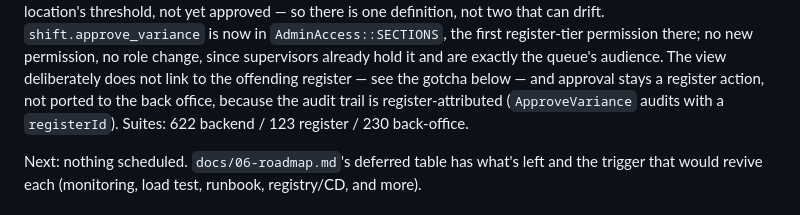
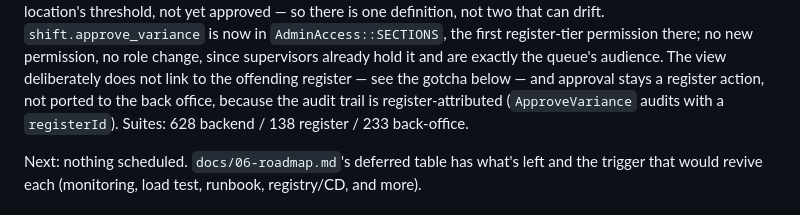
Before and after one commit to KenPrz/pos, a Markdown page: CLAUDE.md, the part around the change. GitHub-like rendering.

Commit message:
docs: variances suite counts reflect the merged tree

```diff
--- a/CLAUDE.md
+++ b/CLAUDE.md
@@ -353,7 +353,7 @@ register-tier permission there; no new permission, no role change, since supervi
 already hold it and are exactly the queue's audience. The view deliberately does not
 link to the offending register — see the gotcha below — and approval stays a register
 action, not ported to the back office, because the audit trail is register-attributed
-(`ApproveVariance` audits with a `registerId`). Suites: 622 backend / 123 register / 230
+(`ApproveVariance` audits with a `registerId`). Suites: 628 backend / 138 register / 233
 back-office.
 
 Next: nothing scheduled. `docs/06-roadmap.md`'s deferred table has what's left and the
```
Also changed, not shown: docs/06-roadmap.md (+1 -1 lines).
